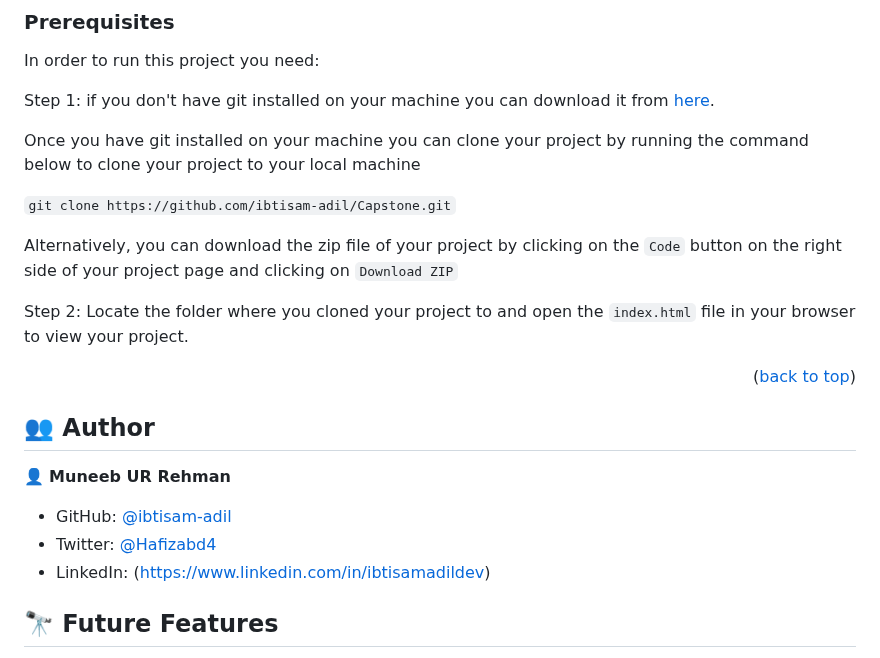
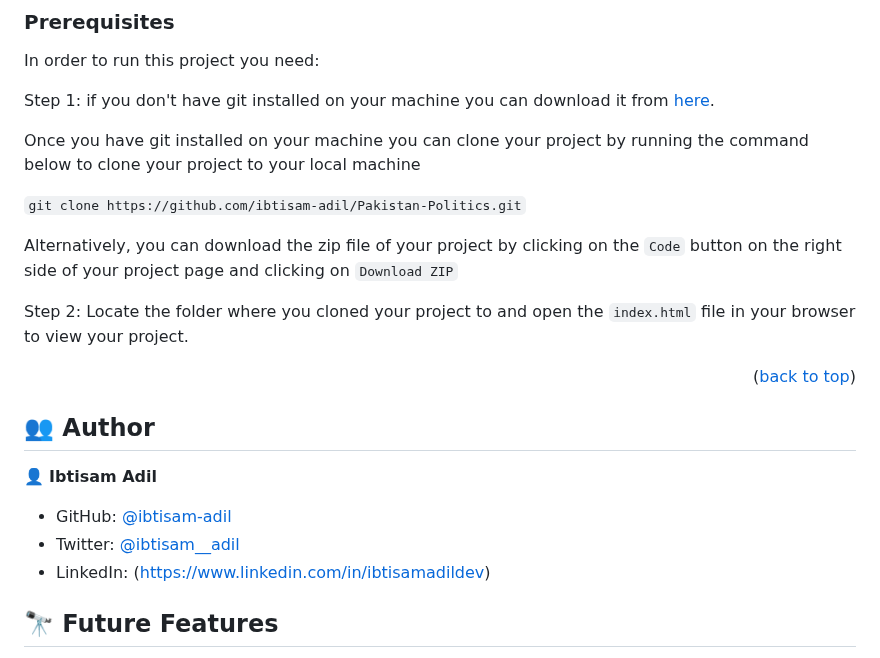
Before and after one commit to ibtisam-adil/Pakistan-Politics, a Markdown page: README.md, the part around the change. Drawn GitHub-style.

```diff
--- a/README.md
+++ b/README.md
@@ -76,7 +76,7 @@ Step 1: if you don't have git installed on your machine you can download it from
 Once you have git installed on your machine you can clone your project by running the command below to clone your project to your local machine
 
 
-`git clone https://github.com/ibtisam-adil/Capstone.git`
+`git clone https://github.com/ibtisam-adil/Pakistan-Politics.git`
 
 Alternatively, you can download the zip file of your project by clicking on the `Code` button on the right side of your project page and clicking on `Download ZIP`
 
@@ -88,10 +88,10 @@ Step 2: Locate the folder where you cloned your project to and open the `index.h
 
 ## 👥 Author <a name="authors"></a>
 
-👤 **Muneeb UR Rehman**
+👤 **Ibtisam Adil**
 
 - GitHub: [@ibtisam-adil](https://github.com/ibtisam-adil)
-- Twitter: [@Hafizabd4](https://twitter.com/Hafizabd4)
+- Twitter: [@ibtisam__adil](https://twitter.com/Ibtisam__adil)
 - LinkedIn: (https://www.linkedin.com/in/ibtisamadildev)
 
 <!-- FUTURE FEATURES -->
```
